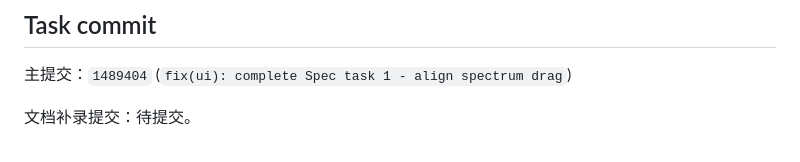
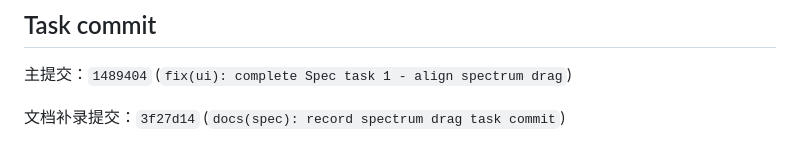
Before and after one commit to Fan2me/OhMyMelody, a Markdown page: docs/specs/main-spectrum-drag-offset.md, the part around the change. GitHub-like rendering.

Commit message:
docs(spec): record documentation commit hash
Spec: docs/specs/main-spectrum-drag-offset.md
Task: 1 — 完成主频谱拖动修复证据链
Changes:
- 记录文档补录提交 3f27d14，消除临时待提交状态。
Tests: 文档-only change; implementation evidence remains recorded in the Spec.
Impact: 无产品代码影响。
Risks/Follow-up: app 浏览器 worker 测试仍需在外部 worker 可用环境重跑。

```diff
--- a/docs/specs/main-spectrum-drag-offset.md
+++ b/docs/specs/main-spectrum-drag-offset.md
@@ -168,4 +168,4 @@ Task 1 已实现并完成主提交；文档补录提交随后完成。
 
 主提交：`1489404` (`fix(ui): complete Spec task 1 - align spectrum drag`)
 
-文档补录提交：待提交。
+文档补录提交：`3f27d14` (`docs(spec): record spectrum drag task commit`)
```
